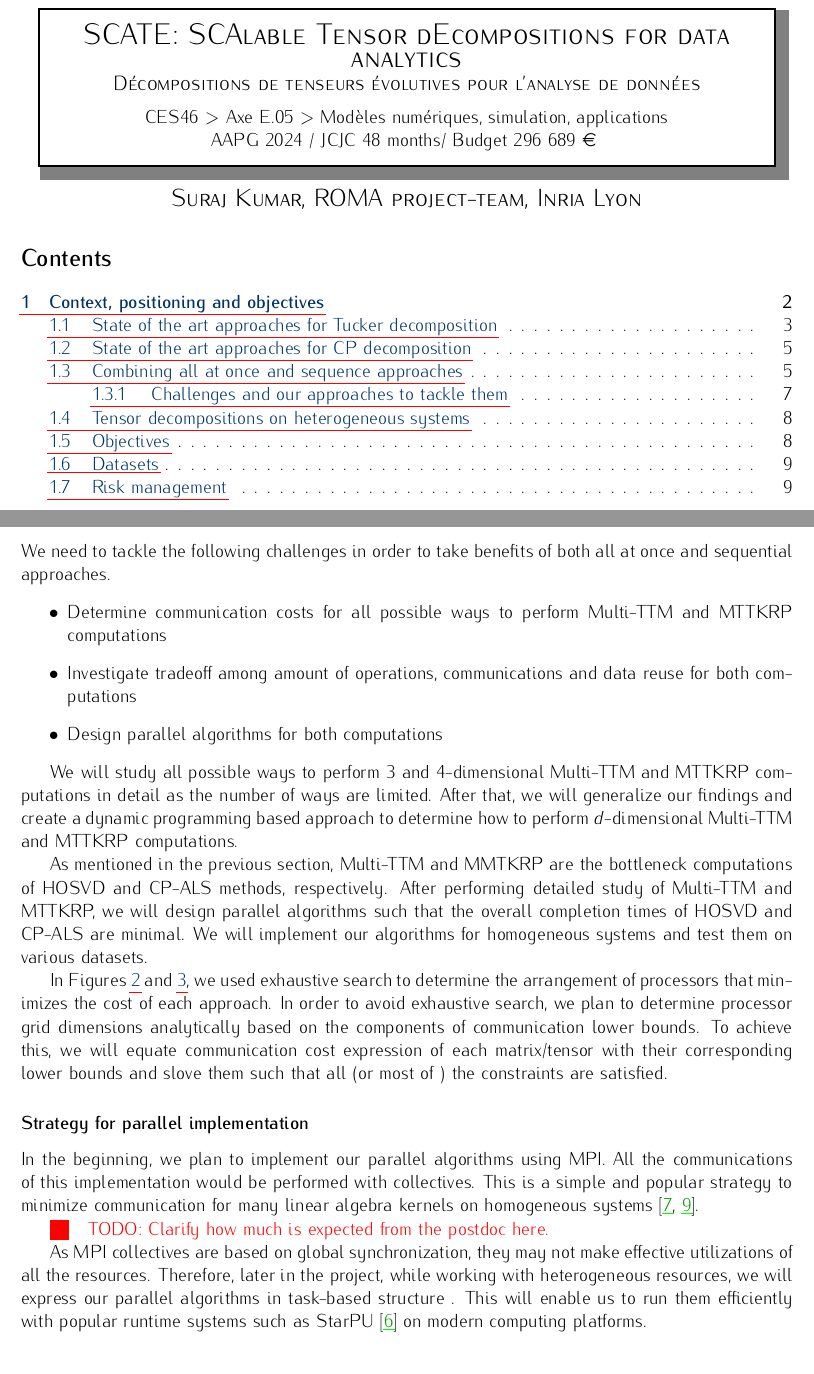
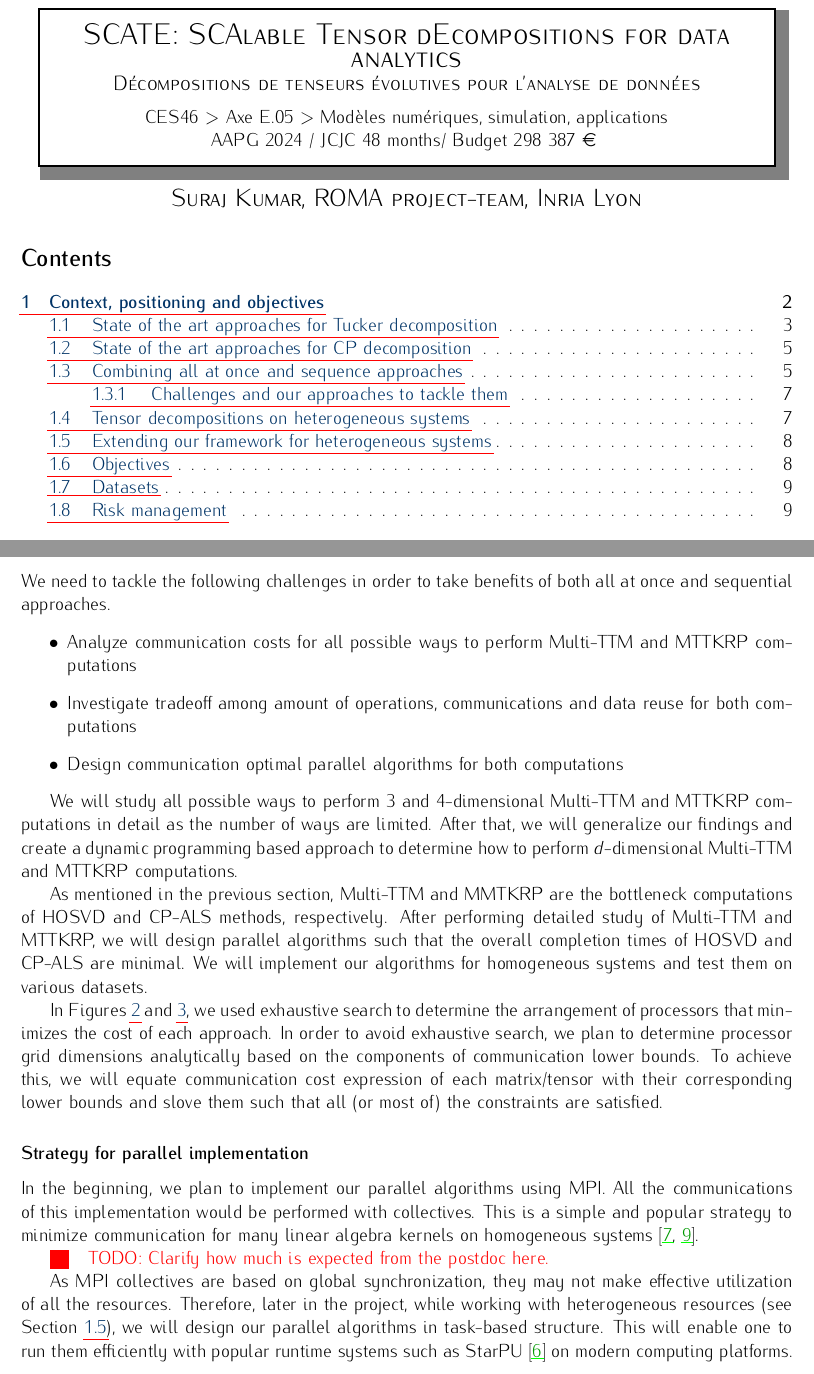
Before and after one commit to surakuma/surakuma.github.io, a LaTeX document (ANR-2024/full-proposal.tex): two parts of pages 1 and 7 of 22, joined at a grey line, cut so that both start at the same text. Compiled offline with pdfLaTeX.

Commit message:
fixed some typos

```diff
--- a/ANR-2024/full-proposal.tex
+++ b/ANR-2024/full-proposal.tex
@@ -177,7 +177,7 @@ colorlinks]{hyperref}
 		%%        {\LARGE \sc to enhance Low-Rank Compression}\\
 		{\large \sc Décompositions de tenseurs évolutives pour l'analyse de données}\\[0.2cm]
 		{\normalsize CES46 $>$ Axe E.05 $>$ Modèles numériques, simulation, applications}\\
-		{\normalsize AAPG 2024 / JCJC 48 months/ Budget 296 689 \euro}
+		{\normalsize AAPG 2024 / JCJC 48 months/ Budget 298 387 \euro}
 		%%		{\normalsize AAPG 2023 / JCJC 48 months / Budget 283K\euro\bora{no need for budget here}}
 		\vspace*{0.2\baselineskip}
 	\end{mdframed}
@@ -488,9 +488,9 @@ colorlinks]{hyperref}
 	\subsubsection{Challenges and our approaches to tackle them}
 	We need to tackle the following challenges in order to take benefits of both all at once and sequential approaches.
 	\begin{itemize}
-		\item Determine communication costs for all possible ways to perform Multi-TTM and MTTKRP  computations
+		\item Analyze communication costs for all possible ways to perform Multi-TTM and MTTKRP  computations
 		\item Investigate tradeoff among amount of operations, communications and data reuse for both computations
-		\item Design parallel algorithms for both computations
+		\item Design communication optimal parallel algorithms for both computations
 %		\item Design and implement parallel HOSVD and CP-ALS methods and test on various datasets
 %		\item Analytically determine  arrangement of logical processor grid for better performance
 	\end{itemize}
@@ -514,8 +514,7 @@ colorlinks]{hyperref}
 
 	\todo{Clarify how much is expected from the postdoc here.}
 
-	As MPI collectives are based on global synchronization, they may not make effective utilizations of all the resources. Therefore, later in the project, while working with heterogeneous resources, we will express our parallel algorithms in task-based structure . This will enable us to run them efficiently with popular  runtime systems such as StarPU~\cite{ATNW-CCPE-2011} on modern computing platforms.
+	As MPI collectives are based on global synchronization, they may not make effective utilization of all the resources. Therefore, later in the project, while working with heterogeneous resources (see Section~\ref{sec:heterogeneoussystem}), we will design our parallel algorithms in task-based structure. This will enable one to run them efficiently with popular runtime systems such as StarPU~\cite{ATNW-CCPE-2011} on modern computing platforms.
 
 
 
-	\subsubsection*{Extending our framework for heterogeneous systems}
```
Also changed, not shown: ANR-2024/full-proposal.tex (23 more changed lines). Lines whose indentation alone changed are shown as unchanged.
